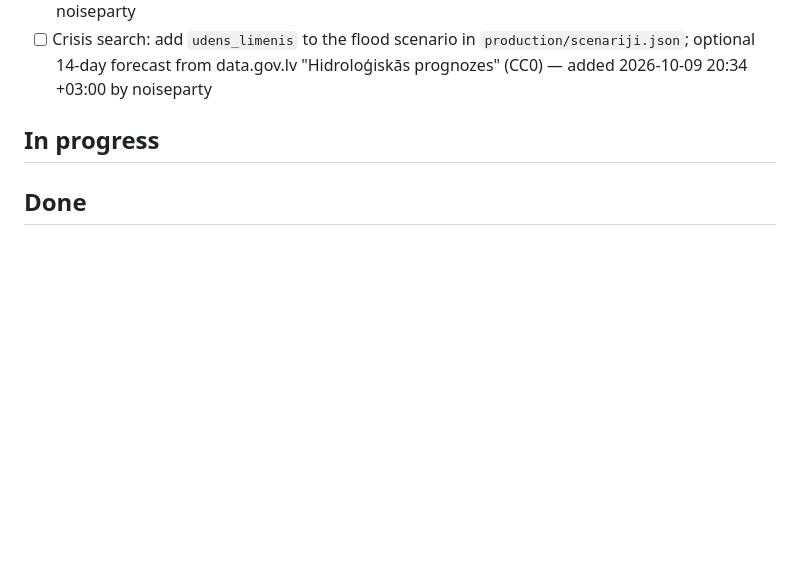
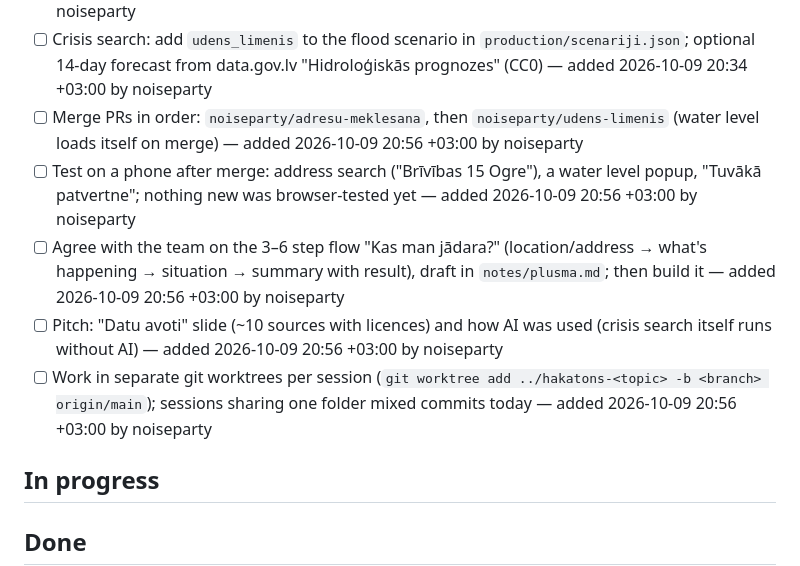
Before and after one commit to noiseparty/hakatons, a Markdown page: TODO.md, the part around the change. GitHub-like rendering; blank space fills up the shorter version.

Commit message:
TODO: next steps (merge order, phone test, flow, pitch, worktrees) + flow draft in notes/plusma.md
Co-Authored-By: Claude Opus 5.5 <noreply@anthropic.com>

```diff
--- a/TODO.md
+++ b/TODO.md
@@ -44,6 +44,11 @@ Team task log. **Read `README.md` → "Working together" first** (git workflow +
 - [ ] Address search: test on a phone; also accept an address in "Ko tev vajag?" (e.g. "aptieka Brīvības 15 Ogre") — added 2026-10-09 20:15 +03:00 by noiseparty
 - [ ] Water level danger colours: ask LVĢMC for permission to use PRIS thresholds (`videscentrs.lvgmc.lv/data/pris_stations`, level_3/2/1) — added 2026-10-09 20:34 +03:00 by noiseparty
 - [ ] Crisis search: add `udens_limenis` to the flood scenario in `production/scenariji.json`; optional 14-day forecast from data.gov.lv "Hidroloģiskās prognozes" (CC0) — added 2026-10-09 20:34 +03:00 by noiseparty
+- [ ] Merge PRs in order: `noiseparty/adresu-meklesana`, then `noiseparty/udens-limenis` (water level loads itself on merge) — added 2026-10-09 20:56 +03:00 by noiseparty
+- [ ] Test on a phone after merge: address search ("Brīvības 15 Ogre"), a water level popup, "Tuvākā patvertne"; nothing new was browser-tested yet — added 2026-10-09 20:56 +03:00 by noiseparty
+- [ ] Agree with the team on the 3–6 step flow "Kas man jādara?" (location/address → what's happening → situation → summary with result), draft in `notes/plusma.md`; then build it — added 2026-10-09 20:56 +03:00 by noiseparty
+- [ ] Pitch: "Datu avoti" slide (~10 sources with licences) and how AI was used (crisis search itself runs without AI) — added 2026-10-09 20:56 +03:00 by noiseparty
+- [ ] Work in separate git worktrees per session (`git worktree add ../hakatons-<topic> -b <branch> origin/main`); sessions sharing one folder mixed commits today — added 2026-10-09 20:56 +03:00 by noiseparty
 
 ## In progress
 
```
Also changed, not shown: notes/plusma.md (added, +14 -0 lines).
